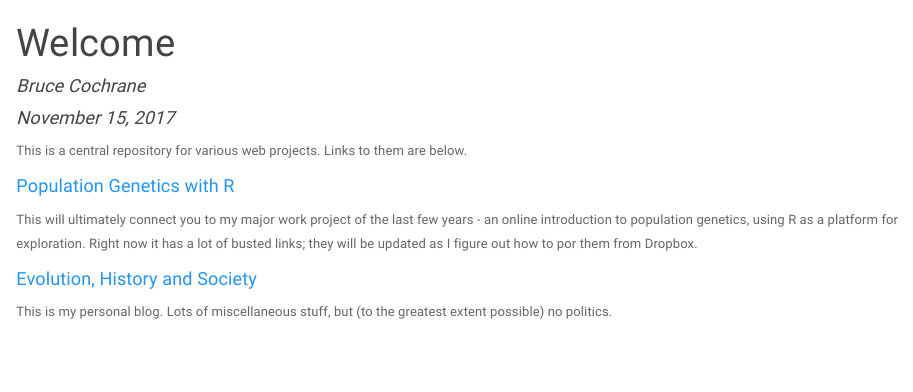
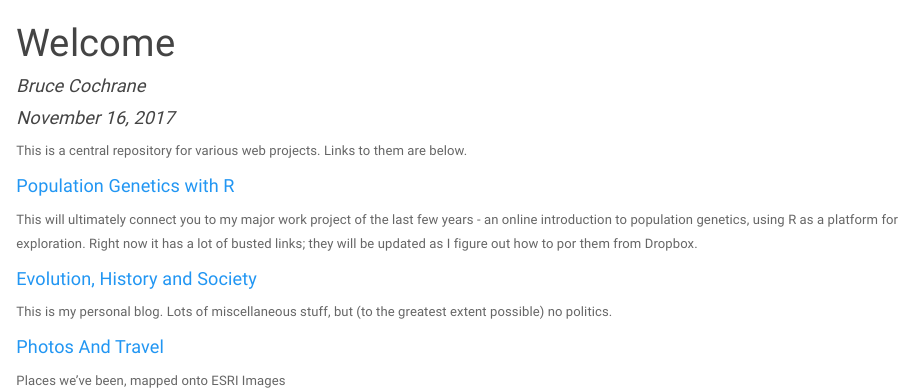
Before and after one commit to bjcochrane/bjcochrane.github.io, an R Markdown document (index.Rmd): the page in a window 1100 px wide, from its top. The pictures show the output file index.html that the author committed with the source, opened offline.

Commit message:
Added link to photos

```diff
--- a/index.Rmd
+++ b/index.Rmd
@@ -1,7 +1,7 @@
 ---
 title: "Welcome"
 author: "Bruce Cochrane"
-date: "November 15, 2017"
+date: "November 16, 2017"
 output:
   html_document:
     theme: paper
@@ -16,3 +16,7 @@ This will ultimately connect you to my major work project of the last few years
 #### [Evolution, History and Society](http://www.evolhist.org)
 
 This is my personal blog.  Lots of miscellaneous stuff, but (to the greatest extent possible) no politics.
+
+#### [Photos And Travel](http://bjcochrane.github.io/Maps)
+
+Places we've been, mapped onto ESRI Images
```
Also changed, not shown: index.html.
